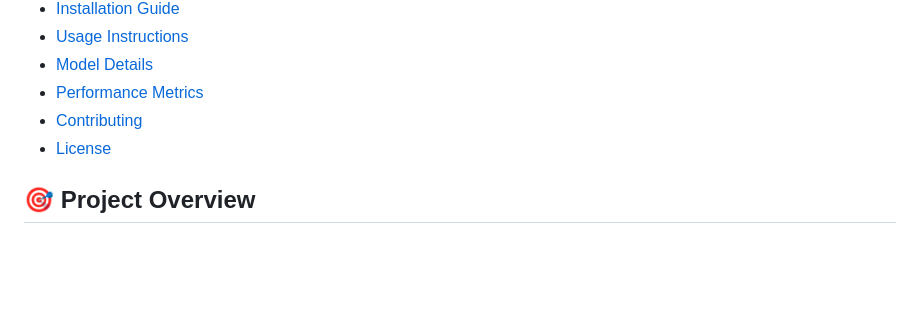
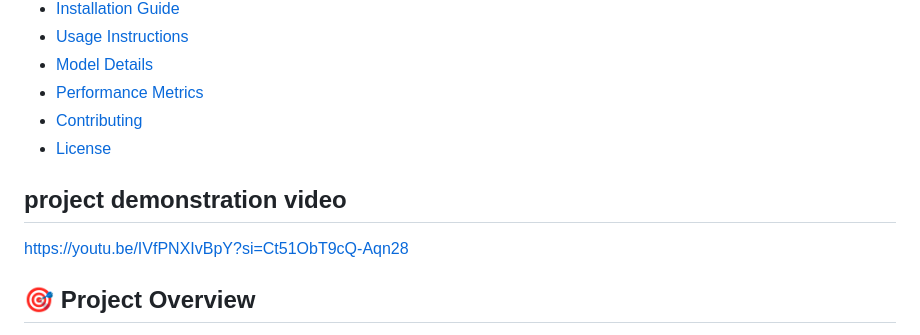
Before and after one commit to CodeByMoheb/Alzheimer-s-Disease-Classification, a Markdown page: README.md, the part around the change. Rendered like a GitHub page; blank space fills up the shorter version.

```diff
--- a/README.md
+++ b/README.md
@@ -14,6 +14,11 @@
 - [Performance Metrics](#performance-metrics)
 - [Contributing](#contributing)
 - [License](#license)
+
+
+## project demonstration video
+
+https://youtu.be/IVfPNXIvBpY?si=Ct51ObT9cQ-Aqn28
 
 ## 🎯 Project Overview
 This project implements an advanced machine learning system for early detection and risk assessment of Alzheimer's disease. The system combines state-of-the-art machine learning algorithms with a user-friendly web interface to provide accurate predictions and detailed patient reports.
```
